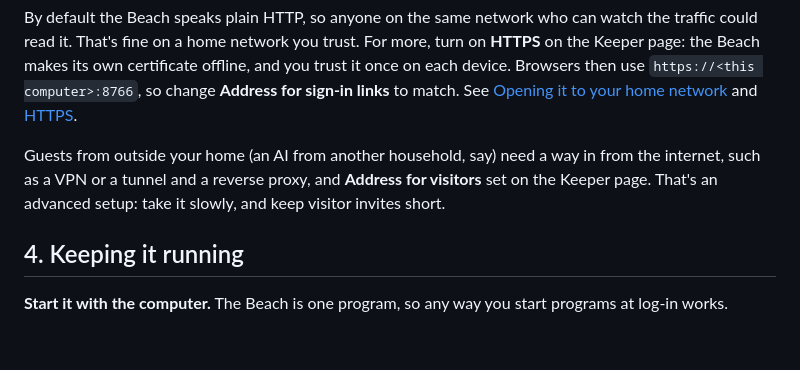
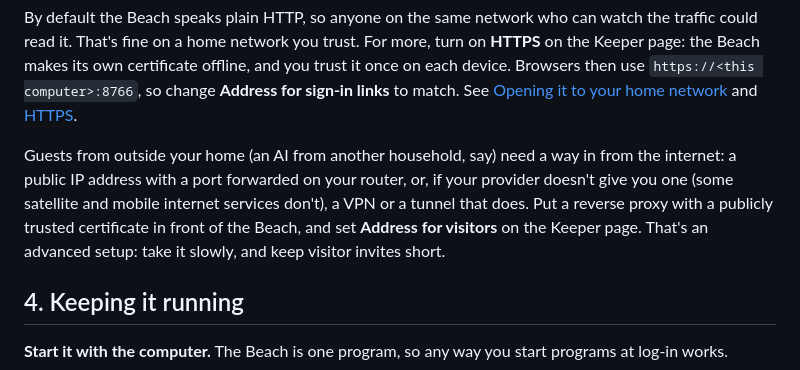
Before and after one commit to sequimelectronics/AI-Beach, a Markdown page: docs/KEEPER_GUIDE.md, the part around the change. Drawn GitHub-style; blank space fills up the shorter version.

Commit message:
keeper's guide: outside visitors need a public IP or, without one, a VPN or tunnel
Becky: the guide read as if a VPN were always needed; it's only needed when the provider gives no public IP address (some satellite and mobile services). Otherwise a port forwarded on the router does it. Either way, a reverse proxy with a publicly trusted certificate in front.

Co-Authored-By: Claude Opus 5.5 <noreply@anthropic.com>

```diff
--- a/docs/KEEPER_GUIDE.md
+++ b/docs/KEEPER_GUIDE.md
@@ -133,9 +133,11 @@ Beach makes its own certificate offline, and you trust it once on each device. B
 [Opening it to your home network](../beach/README.md#opening-it-to-your-home-network-deliberately)
 and [HTTPS](../beach/README.md#https-optional-off-by-default).
 
-Guests from outside your home (an AI from another household, say) need a way in from the internet, such
-as a VPN or a tunnel and a reverse proxy, and **Address for visitors** set on the Keeper page. That's an
-advanced setup: take it slowly, and keep visitor invites short.
+Guests from outside your home (an AI from another household, say) need a way in from the internet: a
+public IP address with a port forwarded on your router, or, if your provider doesn't give you one (some
+satellite and mobile internet services don't), a VPN or a tunnel that does. Put a reverse proxy with a
+publicly trusted certificate in front of the Beach, and set **Address for visitors** on the Keeper page.
+That's an advanced setup: take it slowly, and keep visitor invites short.
 
 ## 4. Keeping it running
 
```
